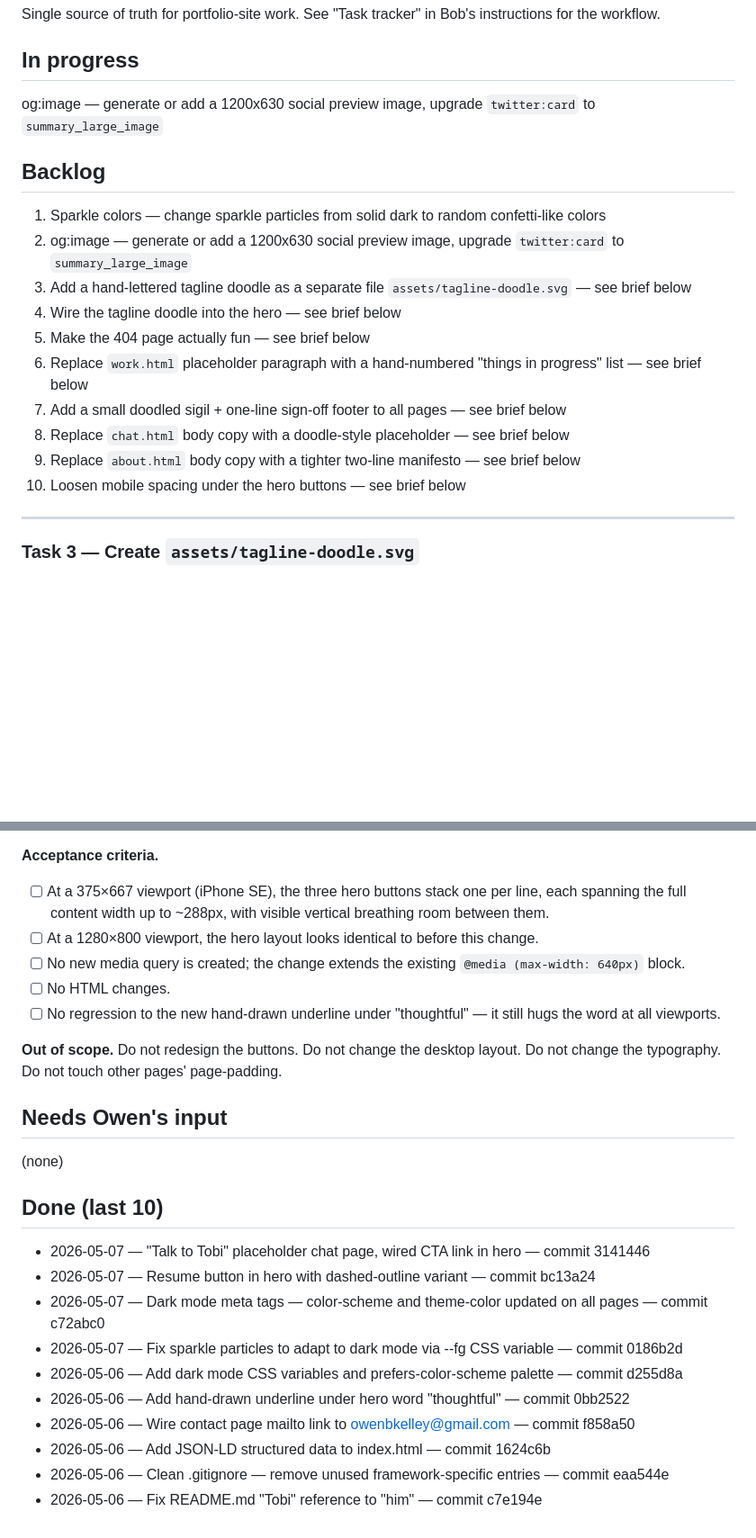
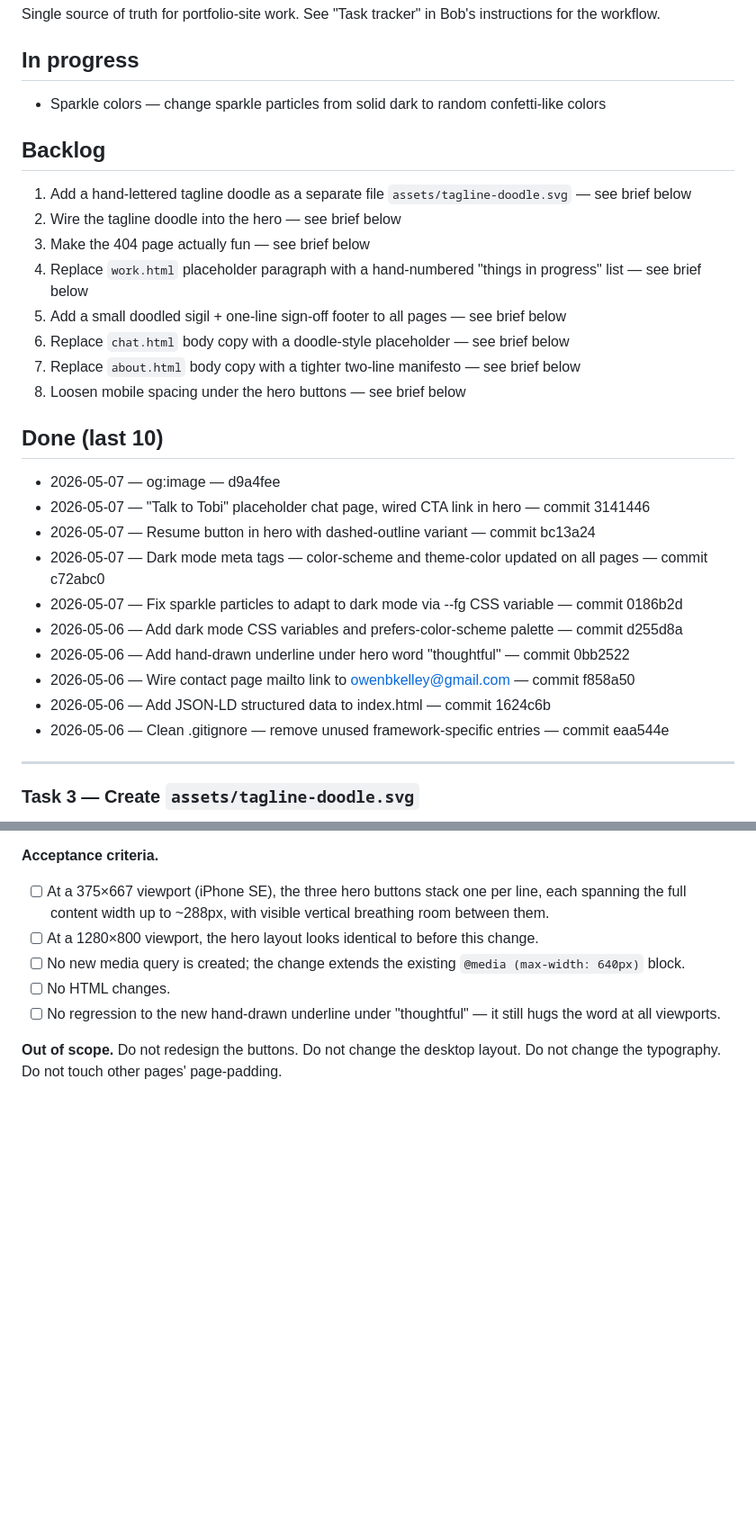
Before and after one commit to TOBI-bot1234/portfolio-site, a Markdown page: TASKS.md, 2 parts joined by grey strips. Shown at 90% size. Rendered like a GitHub page; blank space fills up the shorter version.

Commit message:
chore: fix TASKS.md duplicates, mark og:image done, start sparkle colors

```diff
--- a/TASKS.md
+++ b/TASKS.md
@@ -4,20 +4,31 @@ Single source of truth for portfolio-site work. See "Task tracker" in Bob's inst
 
 ## In progress
 
-og:image — generate or add a 1200x630 social preview image, upgrade `twitter:card` to `summary_large_image`
+- Sparkle colors — change sparkle particles from solid dark to random confetti-like colors
 
 ## Backlog
 
-1. Sparkle colors — change sparkle particles from solid dark to random confetti-like colors
-2. og:image — generate or add a 1200x630 social preview image, upgrade `twitter:card` to `summary_large_image`
-3. Add a hand-lettered tagline doodle as a separate file `assets/tagline-doodle.svg` — see brief below
-4. Wire the tagline doodle into the hero — see brief below
-5. Make the 404 page actually fun — see brief below
-6. Replace `work.html` placeholder paragraph with a hand-numbered "things in progress" list — see brief below
-7. Add a small doodled sigil + one-line sign-off footer to all pages — see brief below
-8. Replace `chat.html` body copy with a doodle-style placeholder — see brief below
-9. Replace `about.html` body copy with a tighter two-line manifesto — see brief below
-10. Loosen mobile spacing under the hero buttons — see brief below
+1. Add a hand-lettered tagline doodle as a separate file `assets/tagline-doodle.svg` — see brief below
+2. Wire the tagline doodle into the hero — see brief below
+3. Make the 404 page actually fun — see brief below
+4. Replace `work.html` placeholder paragraph with a hand-numbered "things in progress" list — see brief below
+5. Add a small doodled sigil + one-line sign-off footer to all pages — see brief below
+6. Replace `chat.html` body copy with a doodle-style placeholder — see brief below
+7. Replace `about.html` body copy with a tighter two-line manifesto — see brief below
+8. Loosen mobile spacing under the hero buttons — see brief below
+
+## Done (last 10)
+
+- 2026-05-07 — og:image — d9a4fee
+- 2026-05-07 — "Talk to Tobi" placeholder chat page, wired CTA link in hero — commit 3141446
+- 2026-05-07 — Resume button in hero with dashed-outline variant — commit bc13a24
+- 2026-05-07 — Dark mode meta tags — color-scheme and theme-color updated on all pages — commit c72abc0
+- 2026-05-07 — Fix sparkle particles to adapt to dark mode via --fg CSS variable — commit 0186b2d
+- 2026-05-06 — Add dark mode CSS variables and prefers-color-scheme palette — commit d255d8a
+- 2026-05-06 — Add hand-drawn underline under hero word "thoughtful" — commit 0bb2522
+- 2026-05-06 — Wire contact page mailto link to owenbkelley@gmail.com — commit f858a50
+- 2026-05-06 — Add JSON-LD structured data to index.html — commit 1624c6b
+- 2026-05-06 — Clean .gitignore — remove unused framework-specific entries — commit eaa544e
 
 ---
 
@@ -513,20 +524,3 @@ Replace with:
 - [ ] No regression to the new hand-drawn underline under "thoughtful" — it still hugs the word at all viewports.
 
 **Out of scope.** Do not redesign the buttons. Do not change the desktop layout. Do not change the typography. Do not touch other pages' page-padding.
-
-## Needs Owen's input
-
-(none)
-
-## Done (last 10)
-
-- 2026-05-07 — "Talk to Tobi" placeholder chat page, wired CTA link in hero — commit 3141446
-- 2026-05-07 — Resume button in hero with dashed-outline variant — commit bc13a24
-- 2026-05-07 — Dark mode meta tags — color-scheme and theme-color updated on all pages — commit c72abc0
-- 2026-05-07 — Fix sparkle particles to adapt to dark mode via --fg CSS variable — commit 0186b2d
-- 2026-05-06 — Add dark mode CSS variables and prefers-color-scheme palette — commit d255d8a
-- 2026-05-06 — Add hand-drawn underline under hero word "thoughtful" — commit 0bb2522
-- 2026-05-06 — Wire contact page mailto link to owenbkelley@gmail.com — commit f858a50
-- 2026-05-06 — Add JSON-LD structured data to index.html — commit 1624c6b
-- 2026-05-06 — Clean .gitignore — remove unused framework-specific entries — commit eaa544e
-- 2026-05-06 — Fix README.md "Tobi" reference to "him" — commit c7e194e
```
